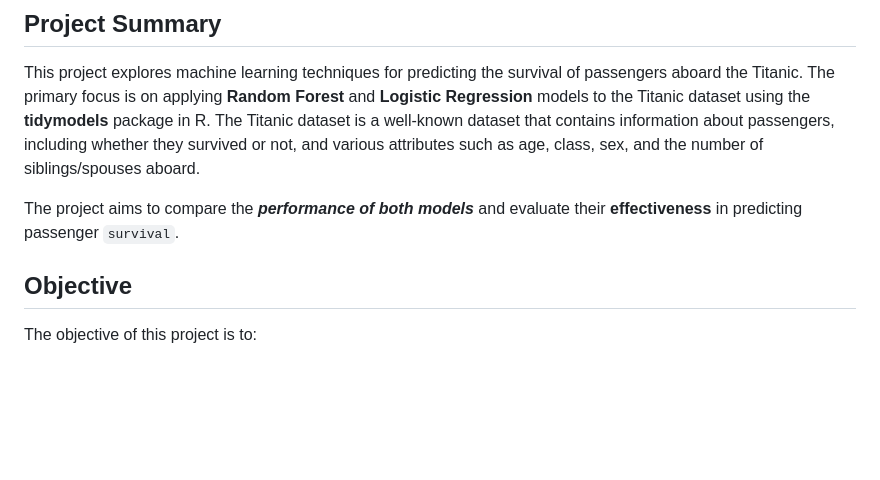
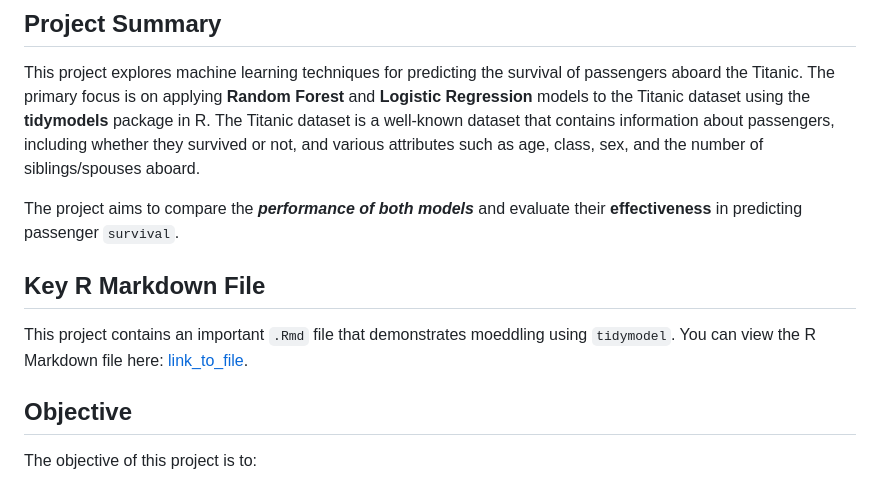
Before and after one commit to RohitDusane/ML_R_project, a Markdown page: README.md, the part around the change. GitHub-like rendering; blank space fills up the shorter version.

```diff
--- a/README.md
+++ b/README.md
@@ -5,6 +5,9 @@
 This project explores machine learning techniques for predicting the survival of passengers aboard the Titanic. The primary focus is on applying **Random Forest** and **Logistic Regression** models to the Titanic dataset using the **tidymodels** package in R. The Titanic dataset is a well-known dataset that contains information about passengers, including whether they survived or not, and various attributes such as age, class, sex, and the number of siblings/spouses aboard.
 
 The project aims to compare the ***performance of both models*** and evaluate their **effectiveness** in predicting passenger `survival`.
+
+## Key R Markdown File
+This project contains an important `.Rmd` file that demonstrates moeddling using `tidymodel`. You can view the R Markdown file here: [link_to_file](MN_TM.Rmd).
 
 ## Objective
 
```
